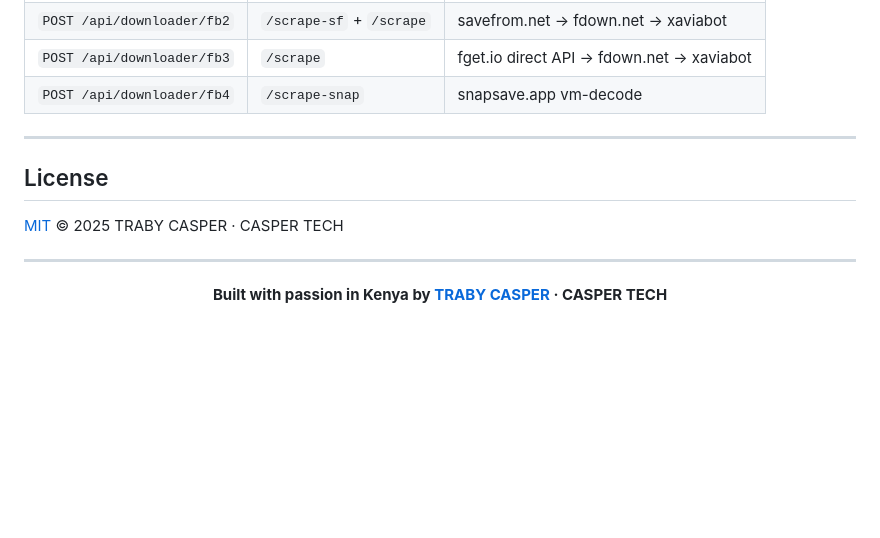
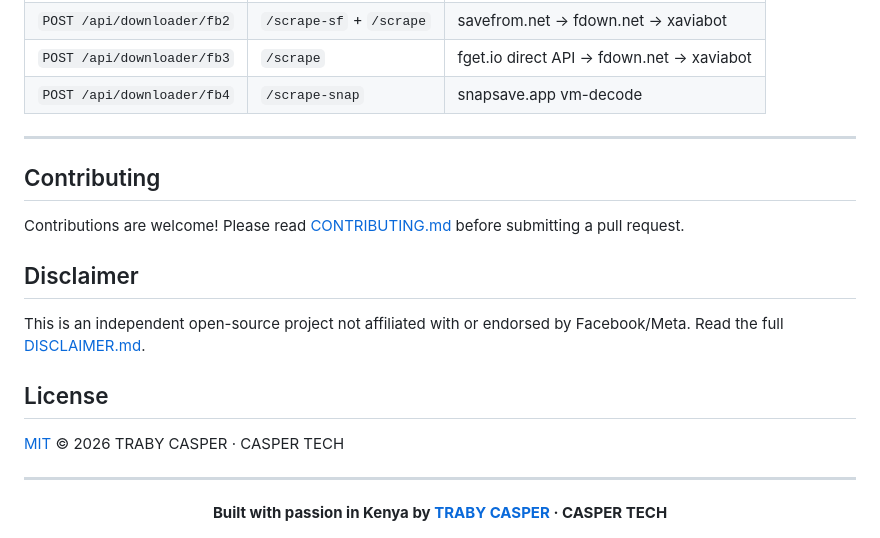
Before and after one commit to Casper-Tech-ke/fb-scraper, a Markdown page: README.md, the part around one of its changes. GitHub-like rendering; blank space fills up the shorter version.

```diff
--- a/README.md
+++ b/README.md
@@ -206,9 +243,17 @@ This service powers the following public endpoints on [apis.xcasper.space](https
 
 ---
 
+## Contributing
+
+Contributions are welcome! Please read [CONTRIBUTING.md](CONTRIBUTING.md) before submitting a pull request.
+
+## Disclaimer
+
+This is an independent open-source project not affiliated with or endorsed by Facebook/Meta. Read the full [DISCLAIMER.md](DISCLAIMER.md).
+
 ## License
 
-[MIT](LICENSE) © 2025 TRABY CASPER · CASPER TECH
+[MIT](LICENSE) © 2026 TRABY CASPER · CASPER TECH
 
 ---
 
```
Also changed, not shown: other parts of README.md (+48 -11 lines).
